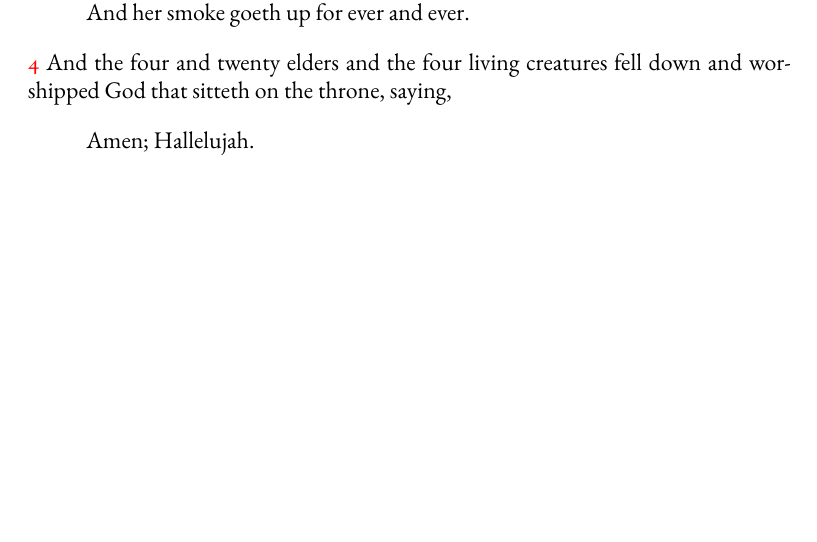
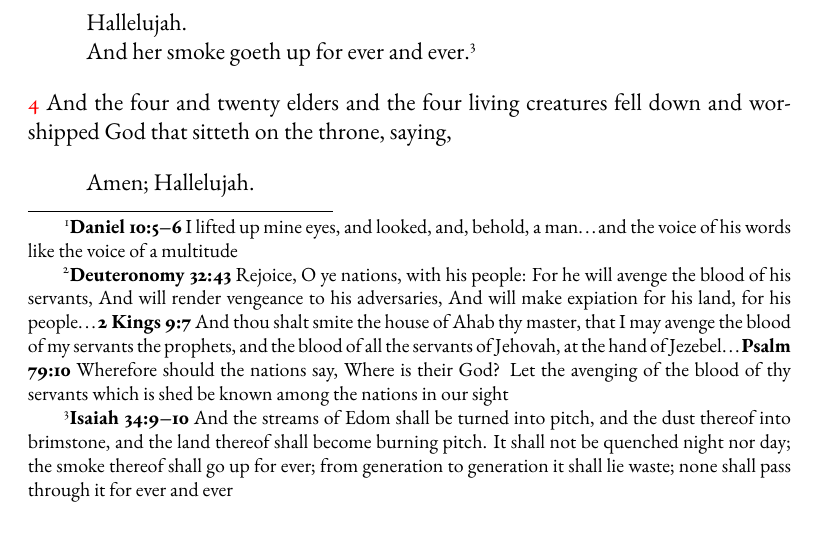
Before and after one commit to kephalienterprises/IntertextualStudyBible, a LaTeX book (revstudyASV.tex, which reads RevStudyASV_Chapter19.tex): part of page 97 of 113, cut at the place of the change, the shorter picture padded with empty space. Compiled offline with pdfLaTeX.

Commit message:
ch 19 refs

```diff
--- a/RevStudyASV_Chapter19.tex
+++ b/RevStudyASV_Chapter19.tex
@@ -2,4 +2,5 @@
 %\chapterfigure[scale=0.2]{Durer/Durer_Revelation_Four_Riders.jpg}{The Four Horsemen. Albrecht Dürer, 1498.}
 
 \chapter{The Marriage of the Lamb}
-\lettrine[lines=3,slope=0.5em]{\textcolor{red}{A}}{\ fter these things} I heard as it were a great voice of a great multitude in heaven, saying,
+\lettrine[lines=3,slope=0.5em]{\textcolor{red}{A}}{\ fter these things} I heard as it were a great voice of a great multitude%
+	\cbiblefoot{Daniel}{10:5-6}{I lifted up mine eyes, and looked, and, behold, a man\ldots and the voice of his words like the voice of a multitude}
@@ -13,10 +15,14 @@ and he hath avenged the blood of his servants at her hand.
+	\cbiblefoottrio{Deuteronomy}{32:43}{Rejoice, O ye nations, with his people: For he will avenge the blood of his servants, And will render vengeance to his adversaries, And will make expiation for his land, for his people}%
+				{IIKings}{9:7}{And thou shalt smite the house of Ahab thy master, that I may avenge the blood of my servants the prophets, and the blood of all the servants of Jehovah, at the hand of Jezebel}%
+				{Psalms}{79:10}{Wherefore should the nations say, Where is their God? Let the avenging of the blood of thy servants which is shed be known among the nations in our sight}
 \end{verse}
 
 \noindent
 \vnum{3} And a second time they say,
 \begin{verse}
 Hallelujah.\\
-And her smoke goeth up for ever and ever.
+And her smoke goeth up for ever and ever.%
+	\cbiblefoot{Isaiah}{34:9-10}{And the streams of Edom shall be turned into pitch, and the dust thereof into brimstone, and the land thereof shall become burning pitch. It shall not be quenched night nor day; the smoke thereof shall go up for ever; from generation to generation it shall lie waste; none shall pass through it for ever and ever}
 \end{verse}
 \vnum{4} And the four and twenty elders and the four living creatures fell down and worshipped God that sitteth on the throne, saying,
 \begin{verse}
```
Also changed, not shown: RevStudyASV_Chapter19.tex (3 more changed lines).
